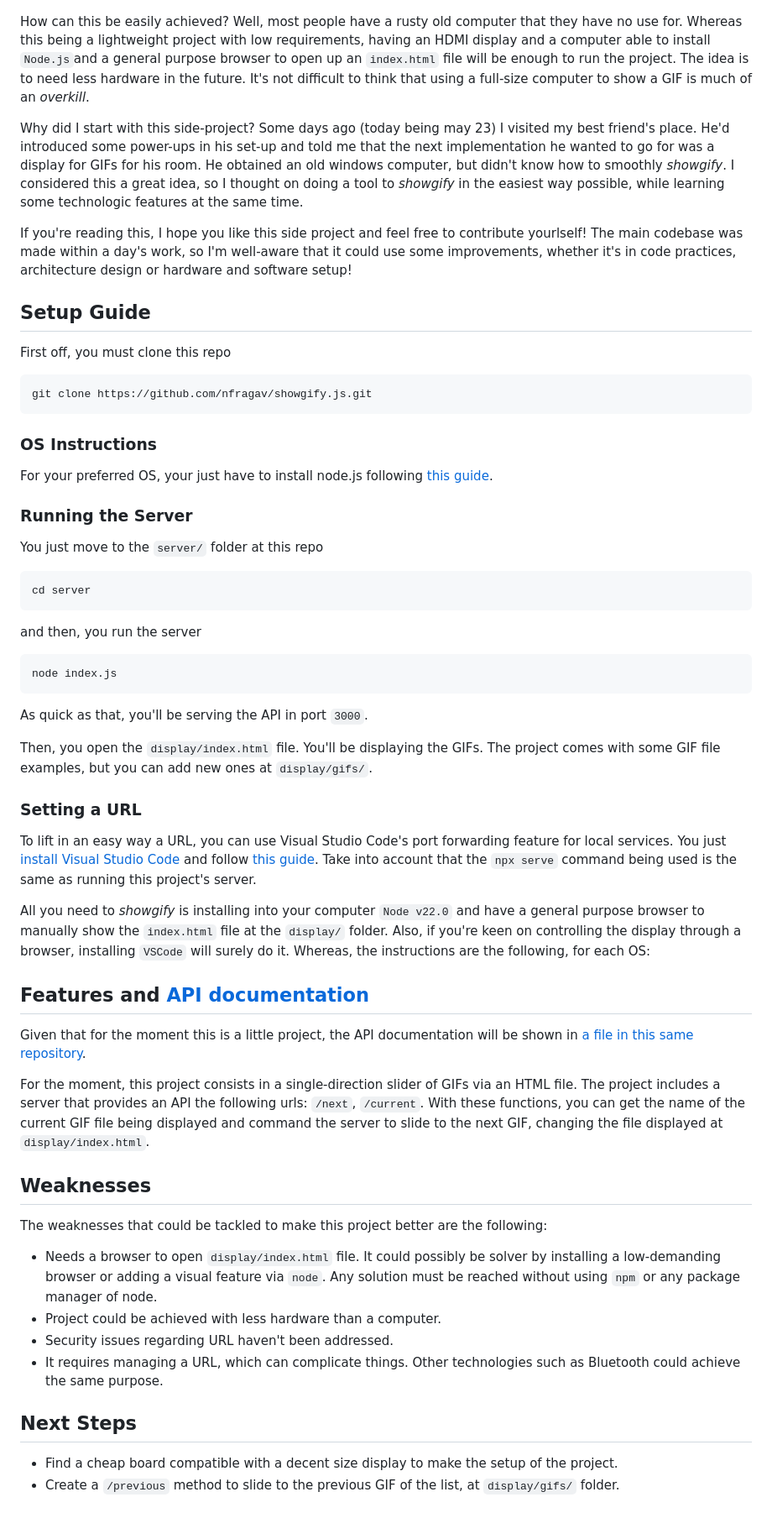
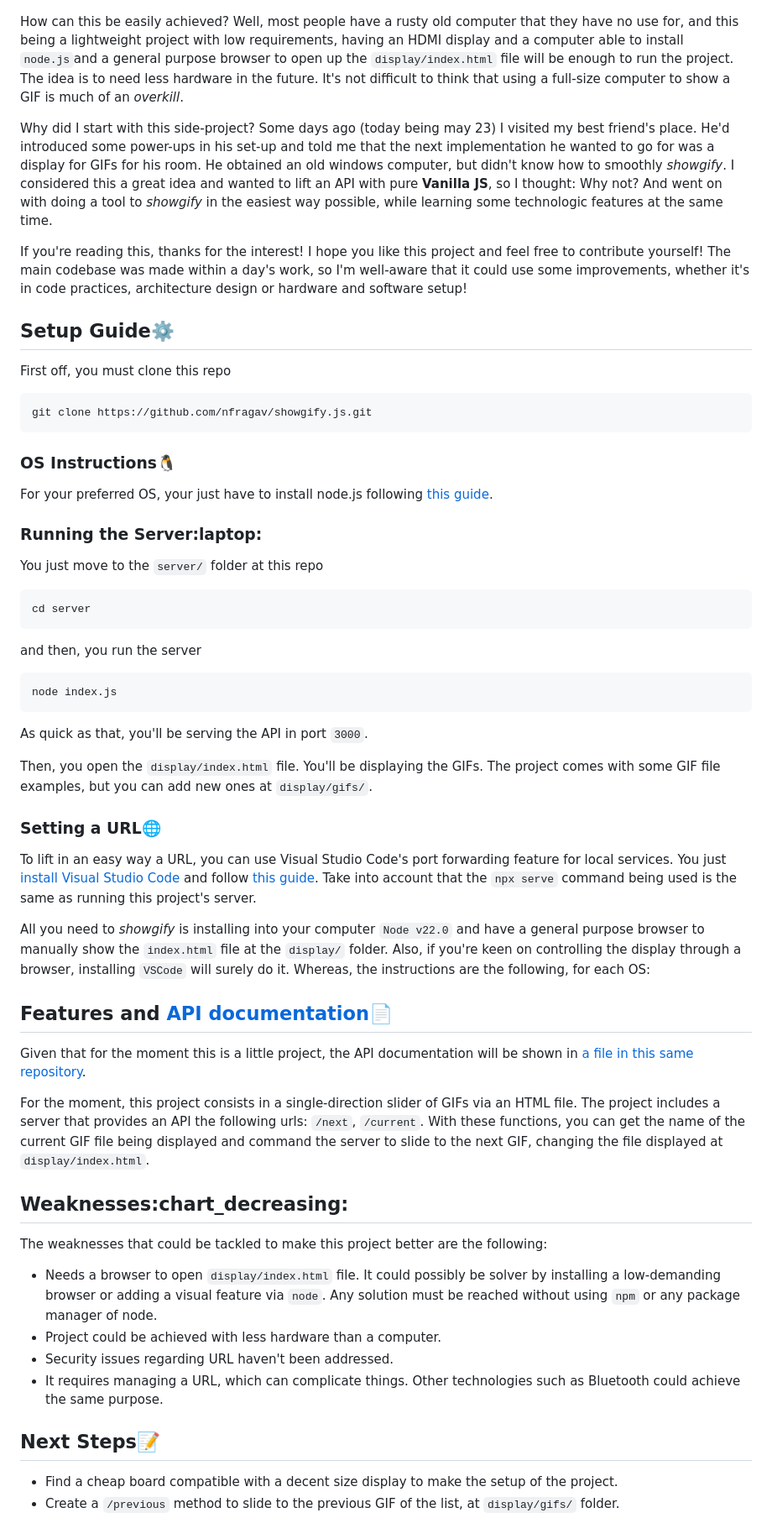
Before and after one commit to nfragav/showgify.js, a Markdown page: README.md, the part around the change printed below. Shown: that part at 84% size. Rendered like a GitHub page.

Commit message:
docs: emojis at README

```diff
--- a/README.md
+++ b/README.md
@@ -17,24 +18,24 @@ Welcome to Showgify, a side project with the purpose of building a nicer home-sp
   <img src="docs/media/you_look_lonely.gif" alt="I can fix that" width="100%"/>
 </p>
 
-How can this be easily achieved? Well, most people have a rusty old computer that they have no use for. Whereas this being a lightweight project with low requirements, having an HDMI display and a computer able to install `Node.js`and a general purpose browser to open up an `index.html` file will be enough to run the project. The idea is to need less hardware in the future. It's not difficult to think that using a full-size computer to show a GIF is much of an *overkill*.
+How can this be easily achieved? Well, most people have a rusty old computer that they have no use for, and this being a lightweight project with low requirements, having an HDMI display and a computer able to install `node.js`and a general purpose browser to open up the `display/index.html` file will be enough to run the project. The idea is to need less hardware in the future. It's not difficult to think that using a full-size computer to show a GIF is much of an *overkill*.
 
-Why did I start with this side-project? Some days ago (today being may 23) I visited my best friend's place. He'd introduced some power-ups in his set-up and told me that the next implementation he wanted to go for was a display for GIFs for his room. He obtained an old windows computer, but didn't know how to smoothly *showgify*. I considered this a great idea, so I thought on doing a tool to *showgify* in the easiest way possible, while learning some technologic features at the same time.
+Why did I start with this side-project? Some days ago (today being may 23) I visited my best friend's place. He'd introduced some power-ups in his set-up and told me that the next implementation he wanted to go for was a display for GIFs for his room. He obtained an old windows computer, but didn't know how to smoothly *showgify*. I considered this a great idea and wanted to lift an API with pure **Vanilla JS**, so I thought: Why not? And went on with doing a tool to *showgify* in the easiest way possible, while learning some technologic features at the same time.
 
-If you're reading this, I hope you like this side project and feel free to contribute yourlself! The main codebase was made within a day's work, so I'm well-aware that it could use some improvements, whether it's in code practices, architecture design or hardware and software setup!
+If you're reading this, thanks for the interest! I hope you like this project and feel free to contribute yourself! The main codebase was made within a day's work, so I'm well-aware that it could use some improvements, whether it's in code practices, architecture design or hardware and software setup!
 
-## Setup Guide
+## Setup Guide:gear:
 
 First off, you must clone this repo
 ~~~
 git clone https://github.com/nfragav/showgify.js.git
 ~~~
 
-### OS Instructions
+### OS Instructions:penguin:
 
 For your preferred OS, your just have to install node.js following [this guide](https://nodejs.org/en/download/package-manager).
 
-### Running the Server
+### Running the Server:laptop:
 
 You just move to the `server/` folder at this repo
 
@@ -52,19 +53,19 @@ As quick as that, you'll be serving the API in port `3000`.
 
 Then, you open the `display/index.html` file. You'll be displaying the GIFs. The project comes with some GIF file examples, but you can add new ones at `display/gifs/`.
 
-### Setting a URL
+### Setting a URL:globe_with_meridians:
 
 To lift in an easy way a URL, you can use Visual Studio Code's port forwarding feature for local services. You just [install Visual Studio Code](https://code.visualstudio.com/download) and follow [this guide](https://code.visualstudio.com/docs/editor/port-forwarding). Take into account that the `npx serve` command being used is the same as running this project's server.
 
 All you need to *showgify* is installing into your computer `Node v22.0` and have a general purpose browser to manually show the `index.html` file at the `display/` folder. Also, if you're keen on controlling the display through a browser, installing `VSCode` will surely do it. Whereas, the instructions are the following, for each OS:
 
-## Features and [API documentation](docs/api_documentation.md)
+## Features and [API documentation](docs/api_documentation.md):page_facing_up:
 
 Given that for the moment this is a little project, the API documentation will be shown in [a file in this same repository](docs/api_documentation.md).
 
 For the moment, this project consists in a single-direction slider of GIFs via an HTML file. The project includes a server that provides an API the following urls: `/next`, `/current`. With these functions, you can get the name of the current GIF file being displayed and command the server to slide to the next GIF, changing the file displayed at `display/index.html`.
 
-## Weaknesses
+## Weaknesses:chart_decreasing:
 
 The weaknesses that could be tackled to make this project better are the following:
 - Needs a browser to open `display/index.html` file. It could possibly be solver by installing a low-demanding browser or adding a visual feature via `node`. Any solution must be reached without using `npm` or any package manager of node.
@@ -72,6 +73,7 @@ The weaknesses that could be tackled to make this project better are the followi
 - Security issues regarding URL haven't been addressed.
 - It requires managing a URL, which can complicate things. Other technologies such as Bluetooth could achieve the same purpose.
 
-## Next Steps
+## Next Steps:memo:
+
 - Find a cheap board compatible with a decent size display to make the setup of the project.
 - Create a `/previous` method to slide to the previous GIF of the list, at `display/gifs/` folder.
```
Also changed, not shown: other parts of README.md (+10 -9 lines).
